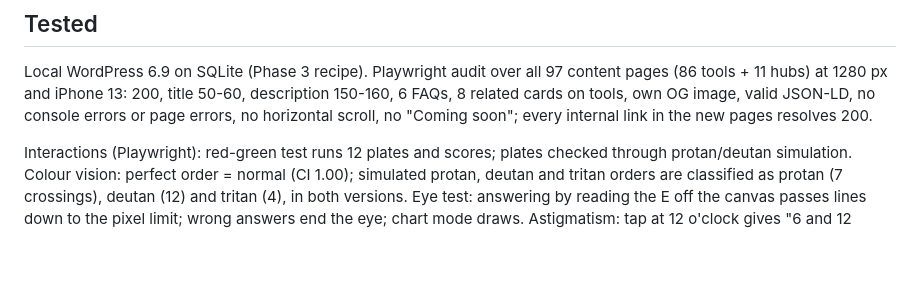
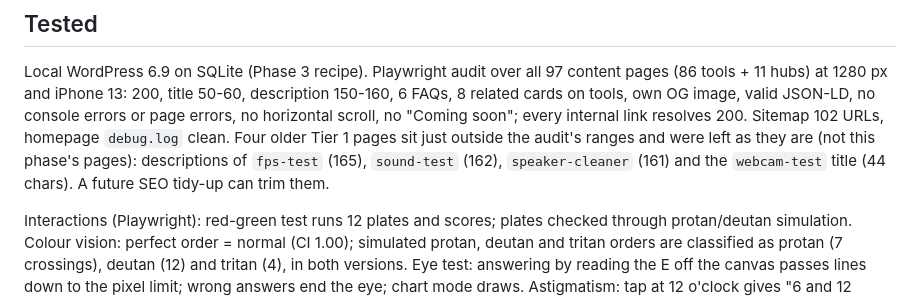
Before and after one commit to 6977980-hash/testnook, a Markdown page: docs/handoff/phase-11.md, the part around the change. GitHub-like rendering; blank space fills up the shorter version.

Commit message:
Phase 11 handoff: note older pages outside SEO ranges
Co-Authored-By: Claude Opus 5.5 <noreply@anthropic.com>
Claude-Session: https://claude.ai/code/session_0123P2T4rufwJ5e41LovYva9

```diff
--- a/docs/handoff/phase-11.md
+++ b/docs/handoff/phase-11.md
@@ -61,7 +61,11 @@ Local WordPress 6.9 on SQLite (Phase 3 recipe). Playwright audit over all
 97 content pages (86 tools + 11 hubs) at 1280 px and iPhone 13: 200, title
 50-60, description 150-160, 6 FAQs, 8 related cards on tools, own OG image,
 valid JSON-LD, no console errors or page errors, no horizontal scroll, no
-"Coming soon"; every internal link in the new pages resolves 200.
+"Coming soon"; every internal link resolves 200. Sitemap 102 URLs, homepage
+`debug.log` clean. Four older Tier 1 pages sit just outside the audit's
+ranges and were left as they are (not this phase's pages): descriptions of
+`fps-test` (165), `sound-test` (162), `speaker-cleaner` (161) and the
+`webcam-test` title (44 chars). A future SEO tidy-up can trim them.
 
 Interactions (Playwright): red-green test runs 12 plates and scores; plates
 checked through protan/deutan simulation. Colour vision: perfect order =
```
